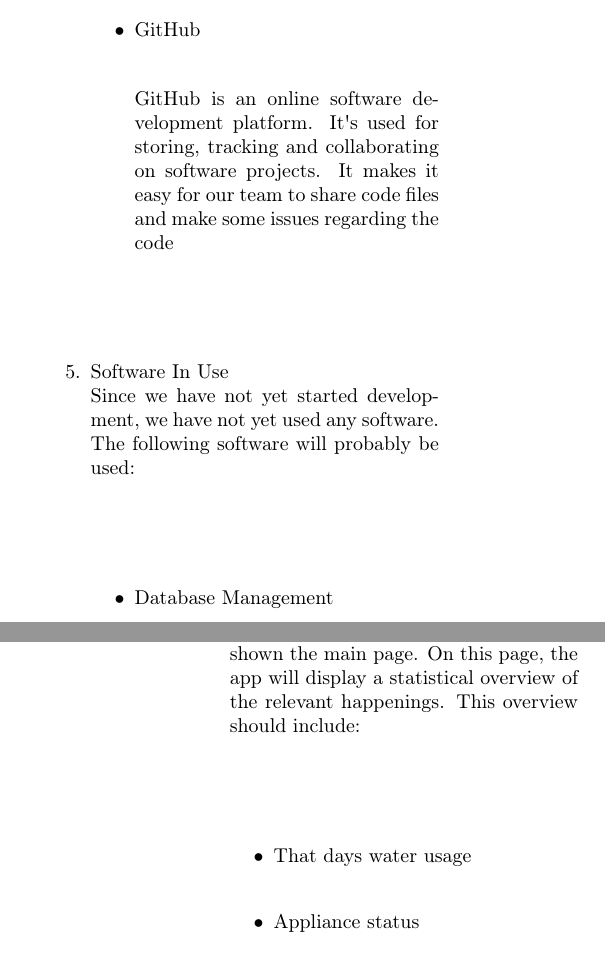
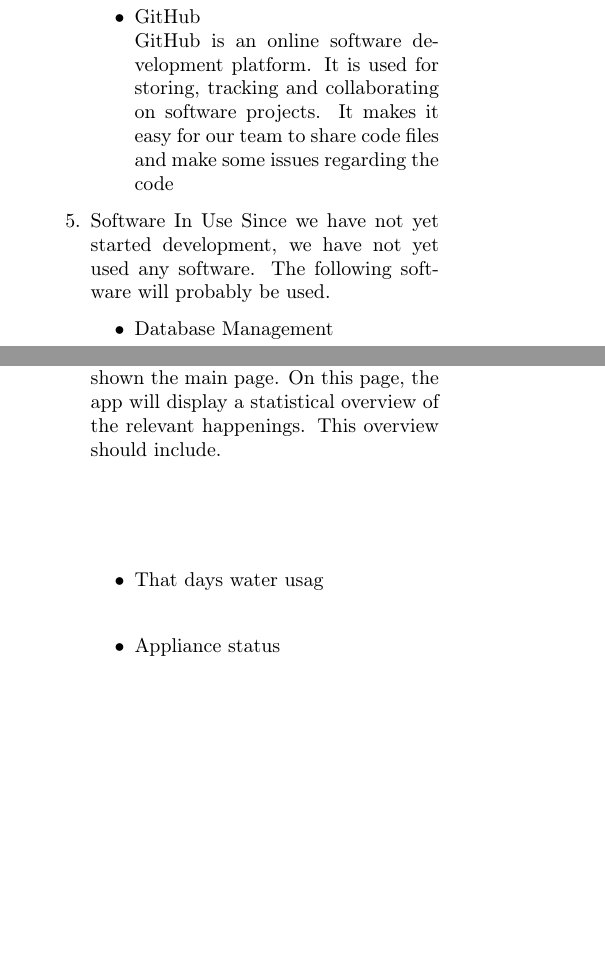
Before and after one commit to TheFlizziard/Water-Efficiency-Tool, a LaTeX paper (Documentation/latex/main.tex): two parts of the columns of pages 5 and 7 of 10 before the commit and two parts of the columns of pages 5 and 6 of 9 after it, joined at a grey line, cut so that both start at the same text, the shorter picture padded with empty space. Compiled offline with pdfLaTeX.

Commit message:
documentation

```diff
--- a/Documentation/latex/main.tex
+++ b/Documentation/latex/main.tex
@@ -224,4 +224,3 @@ Saving water or using water with responsibility is something that has been going
   One Service that will be used is a server hosting provider. The backend software, as well as the database would be hosted online.
 
   \item {Languages} \\
-  We have decided to use $G O$ to create an API to manage a $S Q L$ database. For the main application, Flutter and Dart were selected. With Flutter, a cross platform application is possible.
@@ -242,16 +236,10 @@ Saving water or using water with responsibility is something that has been going
-    GitHub is an online software development platform. It\textquotesingle s used for storing, tracking and collaborating on software projects. It makes it easy for our team to share code files and make some issues regarding the code
-
+    GitHub is an online software development platform. It is used for storing, tracking and collaborating on software projects. It makes it easy for our team to share code files and make some issues regarding the code
   \end{itemize}
-
-
-  \item {Software In Use} \\
-  Since we have not yet started development, we have not yet used any software. The following software will probably be used:
-
+  \item {Software In Use}
+  Since we have not yet started development, we have not yet used any software. The following software will probably be used.
   \begin{itemize}
     \item Database Management
-
     \item Mobile Phone Emulator
-
   \end{itemize}
 \end{enumerate}
 
@@ -298,15 +279,12 @@ Saving water or using water with responsibility is something that has been going
   \end{center}
 
   \item {Main Page} \\
-  After finishing registering everything and or logining in, the user will be shown the main page. On this page, the app will display a statistical overview of the relevant happenings. This overview should include:
+  After finishing registering everything and or logining in, the user will be shown the main page. On this page, the app will display a statistical overview of the relevant happenings. This overview should include.
 
   \begin{itemize}
-    \item That days water usage
-
+    \item That days water usag
     \item Appliance status
-
     \item Overview if daily, weekly or monthly usage goals have been failed or how far away from failing the user is.
-
   \end{itemize}
 
   The days water usage should be shown as a percentage of the set usage goal. A circle should be filled up with $100 \%$ filled representing $100 \%$ of the goal reached.
```
Also changed, not shown: Documentation/latex/main.pdf, Documentation/latex/main.tex (19 more changed lines).
